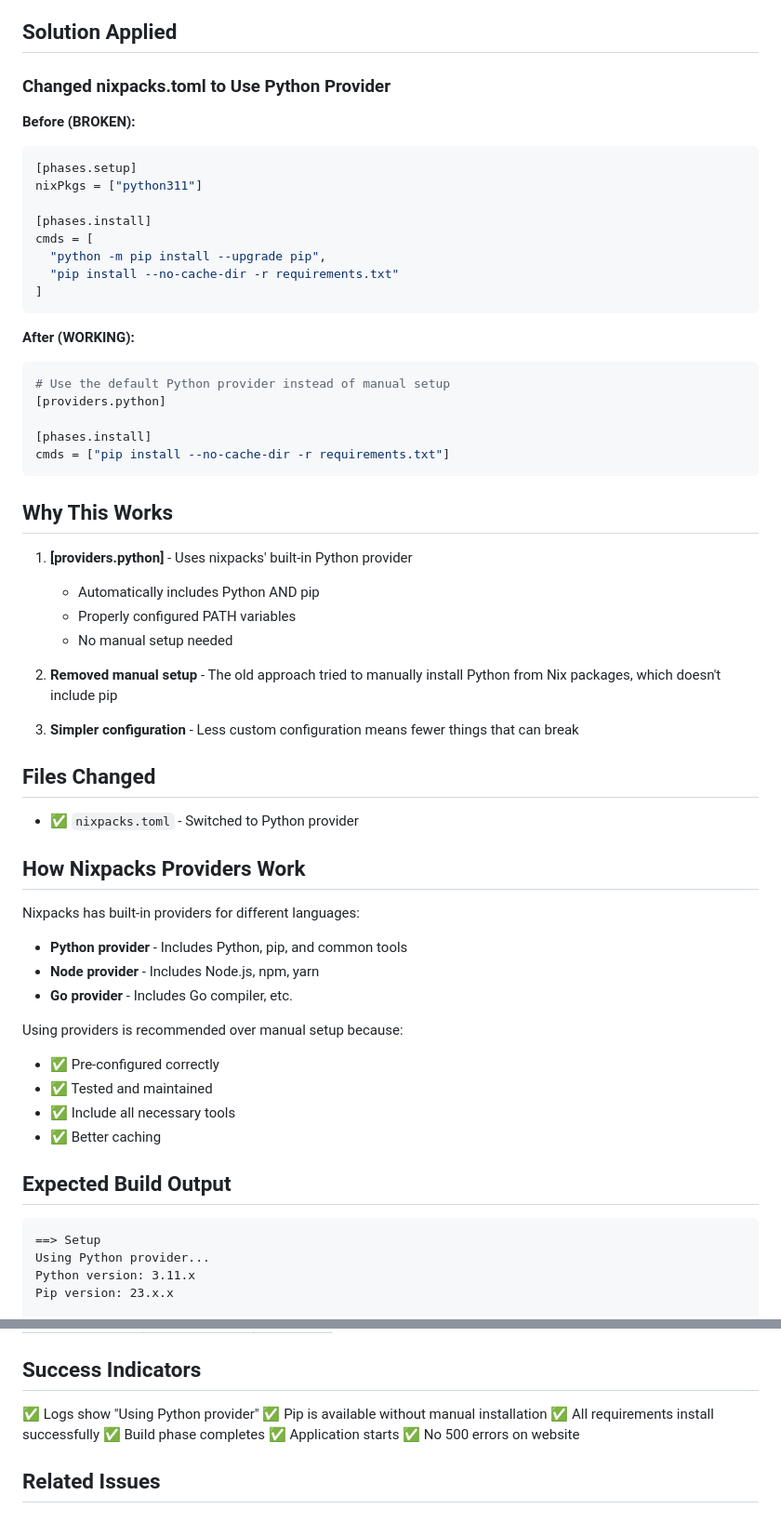
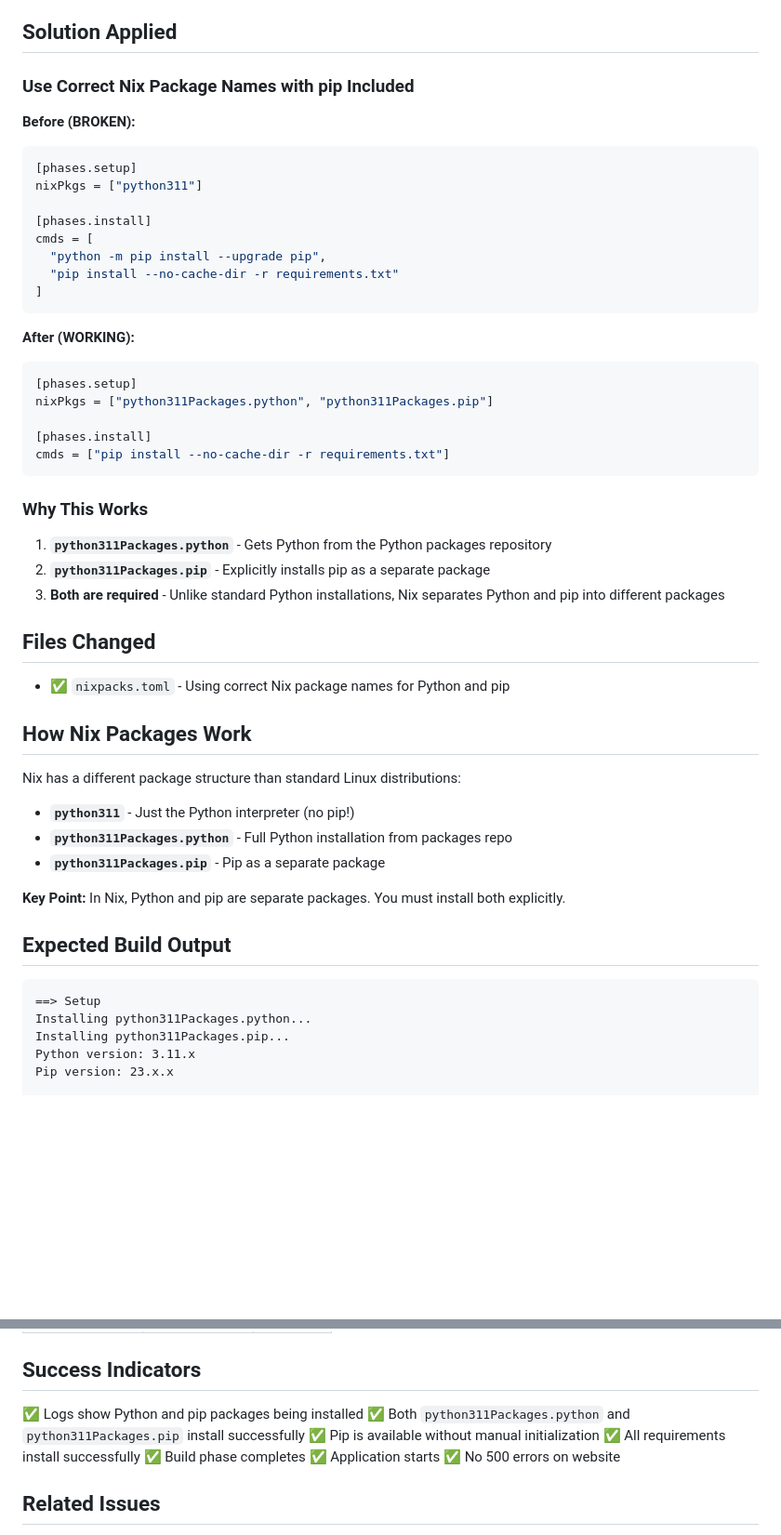
Before and after one commit to itoshoooddddd-oss/anongramchikk, a Markdown page: NIXPACKS_FIX.md, 2 parts joined by grey strips. Shown at 93% size. Rendered like a GitHub page; blank space fills up the shorter version.

Commit message:
Update documentation with correct Nix package solution

````diff
--- a/NIXPACKS_FIX.md
+++ b/NIXPACKS_FIX.md
@@ -11,7 +11,7 @@ When using custom nixpacks configuration with `[phases.setup]` and manually spec
 
 ## Solution Applied
 
-### Changed nixpacks.toml to Use Python Provider
+### Use Correct Nix Package Names with pip Included
 
 **Before (BROKEN):**
 ```toml
@@ -27,45 +27,38 @@ cmds = [
 
 **After (WORKING):**
 ```toml
-# Use the default Python provider instead of manual setup
-[providers.python]
+[phases.setup]
+nixPkgs = ["python311Packages.python", "python311Packages.pip"]
 
 [phases.install]
 cmds = ["pip install --no-cache-dir -r requirements.txt"]
 ```
 
-## Why This Works
+### Why This Works
 
-1. **[providers.python]** - Uses nixpacks' built-in Python provider
-   - Automatically includes Python AND pip
-   - Properly configured PATH variables
-   - No manual setup needed
-
-2. **Removed manual setup** - The old approach tried to manually install Python from Nix packages, which doesn't include pip
-
-3. **Simpler configuration** - Less custom configuration means fewer things that can break
+1. **`python311Packages.python`** - Gets Python from the Python packages repository
+2. **`python311Packages.pip`** - Explicitly installs pip as a separate package
+3. **Both are required** - Unlike standard Python installations, Nix separates Python and pip into different packages
 
 ## Files Changed
-- ✅ `nixpacks.toml` - Switched to Python provider
+- ✅ `nixpacks.toml` - Using correct Nix package names for Python and pip
 
-## How Nixpacks Providers Work
+## How Nix Packages Work
 
-Nixpacks has built-in providers for different languages:
-- **Python provider** - Includes Python, pip, and common tools
-- **Node provider** - Includes Node.js, npm, yarn
-- **Go provider** - Includes Go compiler, etc.
+Nix has a different package structure than standard Linux distributions:
 
-Using providers is recommended over manual setup because:
-- ✅ Pre-configured correctly
-- ✅ Tested and maintained
-- ✅ Include all necessary tools
-- ✅ Better caching
+- **`python311`** - Just the Python interpreter (no pip!)
+- **`python311Packages.python`** - Full Python installation from packages repo
+- **`python311Packages.pip`** - Pip as a separate package
+
+**Key Point:** In Nix, Python and pip are separate packages. You must install both explicitly.
 
 ## Expected Build Output
 
 ```
 ==> Setup
-Using Python provider...
+Installing python311Packages.python...
+Installing python311Packages.pip...
 Python version: 3.11.x
 Pip version: 23.x.x
 
@@ -177,8 +170,9 @@ cmds = [
 
 ## Success Indicators
 
-✅ Logs show "Using Python provider"
-✅ Pip is available without manual installation
+✅ Logs show Python and pip packages being installed
+✅ Both `python311Packages.python` and `python311Packages.pip` install successfully
+✅ Pip is available without manual initialization
 ✅ All requirements install successfully
 ✅ Build phase completes
 ✅ Application starts
````
Also changed, not shown: other parts of NIXPACKS_FIX.md (+13 -13 lines).
